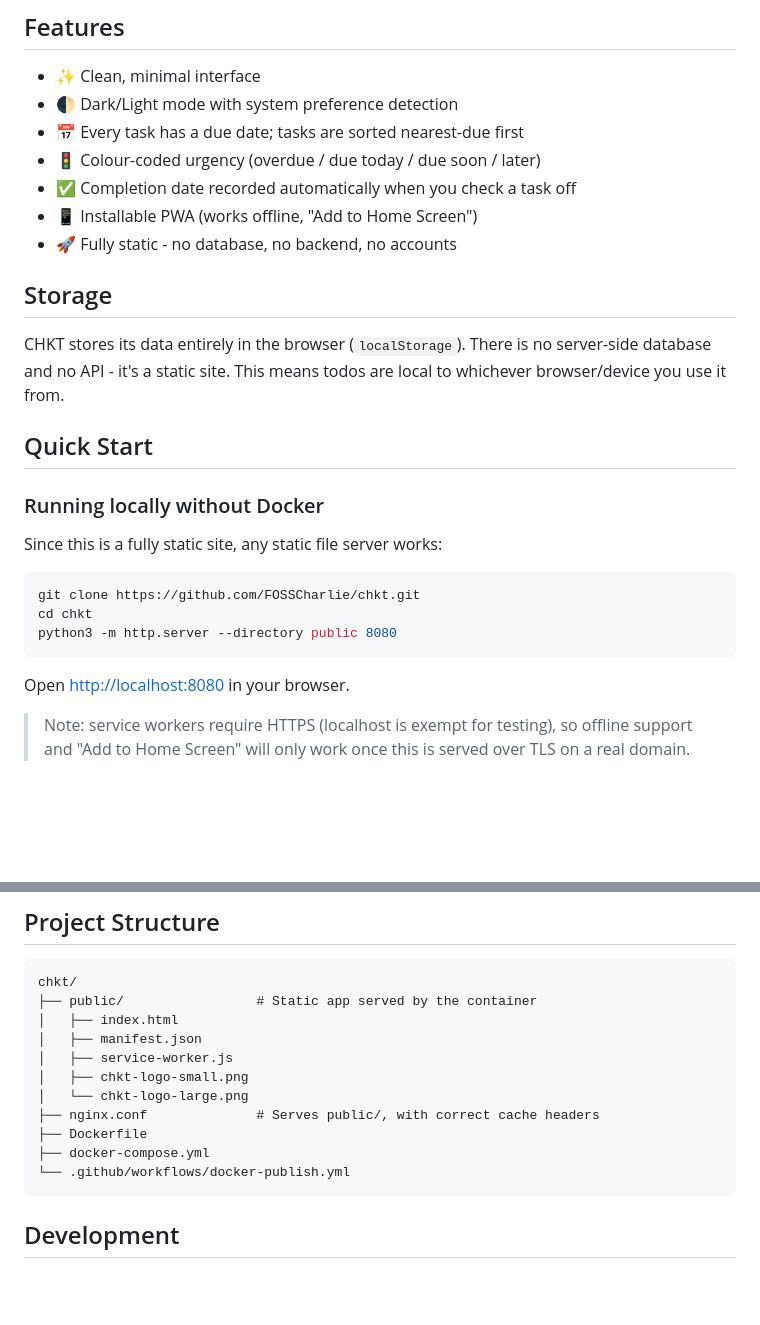
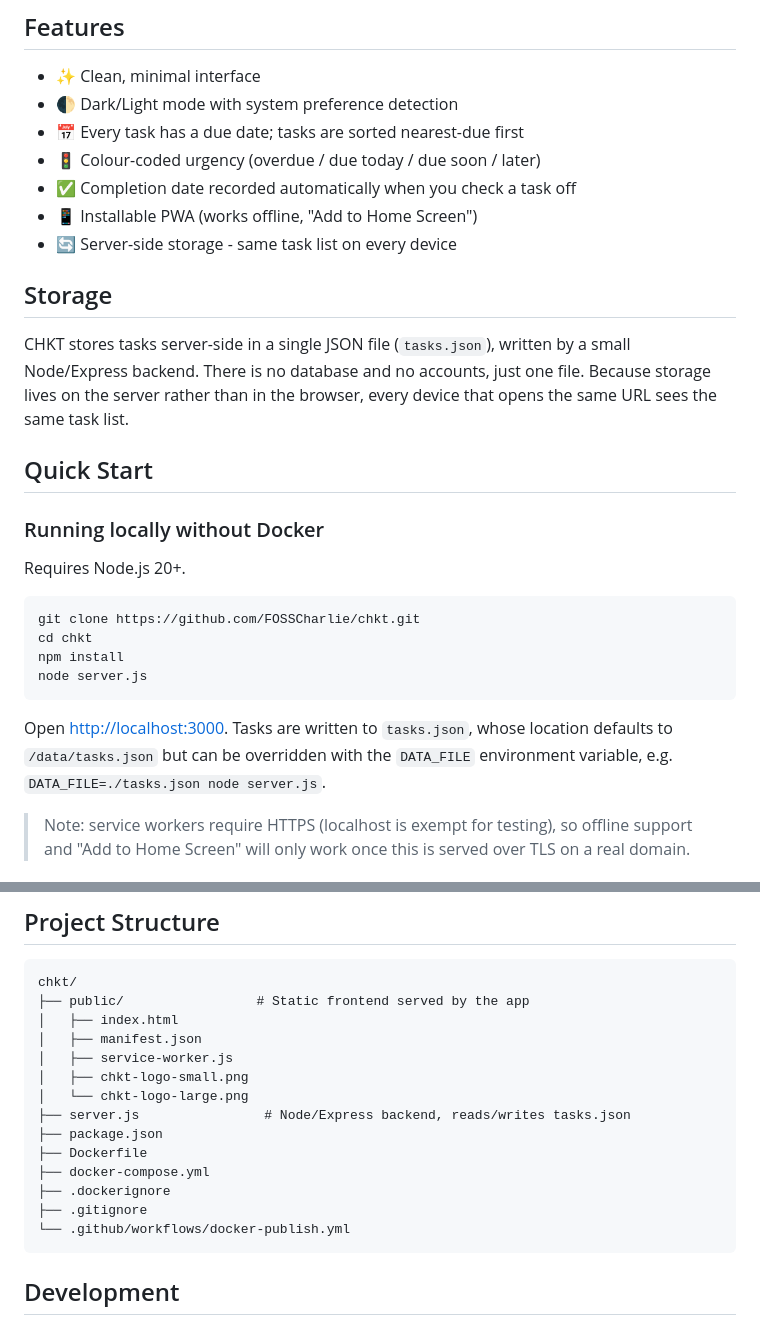
Before and after one commit to FOSSCharlie/chkt, a Markdown page: README.md, 2 parts joined by grey strips. Drawn GitHub-style; blank space fills up the shorter version.

Commit message:
Update README.md
Project structure changed

````diff
--- a/README.md
+++ b/README.md
@@ -16,27 +16,33 @@ records the completion date.
 - 🚦 Colour-coded urgency (overdue / due today / due soon / later)
 - ✅ Completion date recorded automatically when you check a task off
 - 📱 Installable PWA (works offline, "Add to Home Screen")
-- 🚀 Fully static - no database, no backend, no accounts
+- 🔄 Server-side storage - same task list on every device
 
 ## Storage
 
-CHKT stores its data entirely in the browser (`localStorage`). There
-is no server-side database and no API - it's a static site. This
-means todos are local to whichever browser/device you use it from.
+CHKT stores tasks server-side in a single JSON file
+(`tasks.json`), written by a small Node/Express backend. There is
+no database and no accounts, just one file. Because storage lives
+on the server rather than in the browser, every device that opens
+the same URL sees the same task list.
 
 ## Quick Start
 
 ### Running locally without Docker
 
-Since this is a fully static site, any static file server works:
+Requires Node.js 20+.
 
 ```bash
 git clone https://github.com/FOSSCharlie/chkt.git
 cd chkt
-python3 -m http.server --directory public 8080
+npm install
+node server.js
 ```
 
-Open <http://localhost:8080> in your browser.
+Open <http://localhost:3000>. Tasks are written to `tasks.json`,
+whose location defaults to `/data/tasks.json` but can be overridden
+with the `DATA_FILE` environment variable, e.g.
+`DATA_FILE=./tasks.json node server.js`.
 
 > Note: service workers require HTTPS (localhost is exempt for
 > testing), so offline support and "Add to Home Screen" will only
@@ -96,15 +102,18 @@ tab if you want to `docker pull` it without authenticating.
 
 ```
 chkt/
-├── public/                 # Static app served by the container
+├── public/                 # Static frontend served by the app
 │   ├── index.html
 │   ├── manifest.json
 │   ├── service-worker.js
 │   ├── chkt-logo-small.png
 │   └── chkt-logo-large.png
-├── nginx.conf              # Serves public/, with correct cache headers
+├── server.js                # Node/Express backend, reads/writes tasks.json
+├── package.json
 ├── Dockerfile
 ├── docker-compose.yml
+├── .dockerignore
+├── .gitignore
 └── .github/workflows/docker-publish.yml
 ```
 
````
